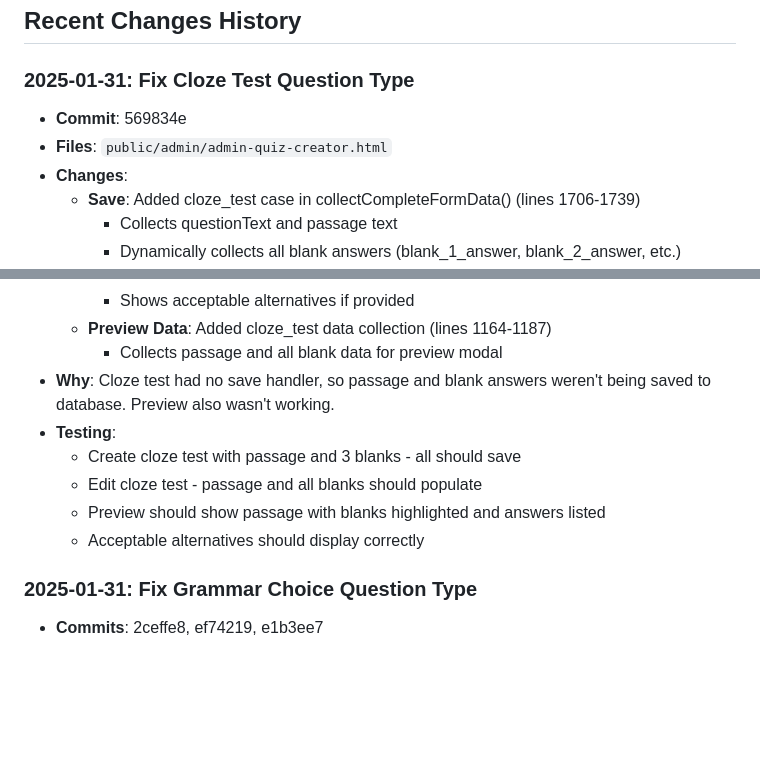
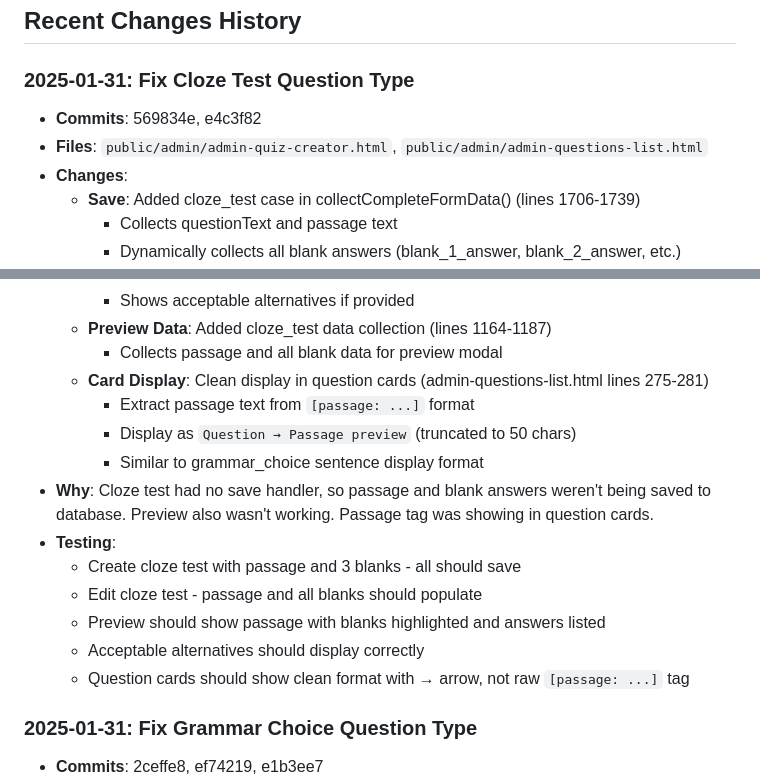
Before and after one commit to s92qht225v-creator/chinese-learning-bot, a Markdown page: QUIZ_CHANGES_LOG.md, 2 parts joined by grey strips. GitHub-like rendering; blank space fills up the shorter version.

Commit message:
Update documentation for cloze test card display fix
Added card display fix to cloze test documentation

🤖 Generated with [Claude Code](https://claude.com/claude-code)

Co-Authored-By: Claude <noreply@anthropic.com>

```diff
--- a/QUIZ_CHANGES_LOG.md
+++ b/QUIZ_CHANGES_LOG.md
@@ -220,8 +220,8 @@ Before deploying changes, test:
 ## Recent Changes History
 
 ### 2025-01-31: Fix Cloze Test Question Type
-- **Commit**: 569834e
-- **Files**: `public/admin/admin-quiz-creator.html`
+- **Commits**: 569834e, e4c3f82
+- **Files**: `public/admin/admin-quiz-creator.html`, `public/admin/admin-questions-list.html`
 - **Changes**:
   - **Save**: Added cloze_test case in collectCompleteFormData() (lines 1706-1739)
     - Collects questionText and passage text
@@ -239,12 +239,17 @@ Before deploying changes, test:
     - Shows acceptable alternatives if provided
   - **Preview Data**: Added cloze_test data collection (lines 1164-1187)
     - Collects passage and all blank data for preview modal
-- **Why**: Cloze test had no save handler, so passage and blank answers weren't being saved to database. Preview also wasn't working.
+  - **Card Display**: Clean display in question cards (admin-questions-list.html lines 275-281)
+    - Extract passage text from `[passage: ...]` format
+    - Display as `Question → Passage preview` (truncated to 50 chars)
+    - Similar to grammar_choice sentence display format
+- **Why**: Cloze test had no save handler, so passage and blank answers weren't being saved to database. Preview also wasn't working. Passage tag was showing in question cards.
 - **Testing**:
   - Create cloze test with passage and 3 blanks - all should save
   - Edit cloze test - passage and all blanks should populate
   - Preview should show passage with blanks highlighted and answers listed
   - Acceptable alternatives should display correctly
+  - Question cards should show clean format with → arrow, not raw `[passage: ...]` tag
 
 ### 2025-01-31: Fix Grammar Choice Question Type
 - **Commits**: 2ceffe8, ef74219, e1b3ee7
```
